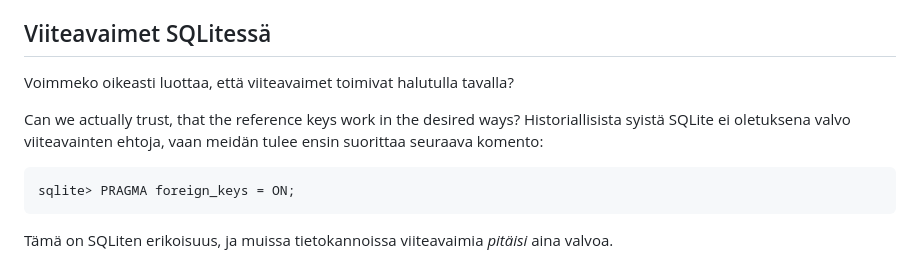
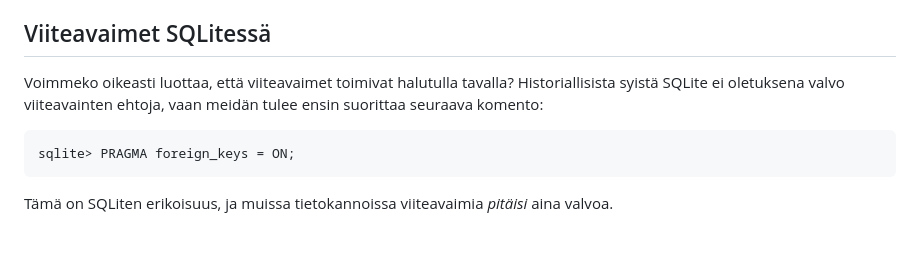
Before and after one commit to centria/tietokannat, a Markdown page: src/content/tiedon-eheys.md, the part around the change. Drawn GitHub-style; blank space fills up the shorter version.

Commit message:
remove engl

````diff
--- a/src/content/tiedon-eheys.md
+++ b/src/content/tiedon-eheys.md
@@ -90,9 +90,7 @@ Tämän jälkeen voimme luottaa siihen, että taulussa `Courses` sarakkeen `teac
 
 ## Viiteavaimet SQLitessä
 
-Voimmeko oikeasti luottaa, että viiteavaimet toimivat halutulla tavalla?
-
-Can we actually trust, that the reference keys work in the desired ways? Historiallisista syistä SQLite ei oletuksena valvo viiteavainten ehtoja, vaan meidän tulee ensin suorittaa seuraava komento:
+Voimmeko oikeasti luottaa, että viiteavaimet toimivat halutulla tavalla? Historiallisista syistä SQLite ei oletuksena valvo viiteavainten ehtoja, vaan meidän tulee ensin suorittaa seuraava komento:
 
 ```
 sqlite> PRAGMA foreign_keys = ON;
````
